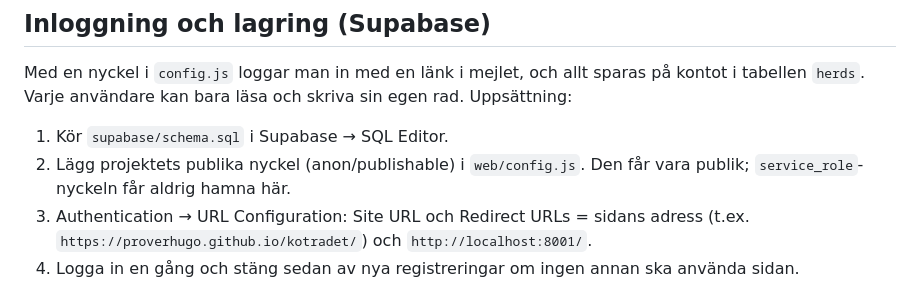
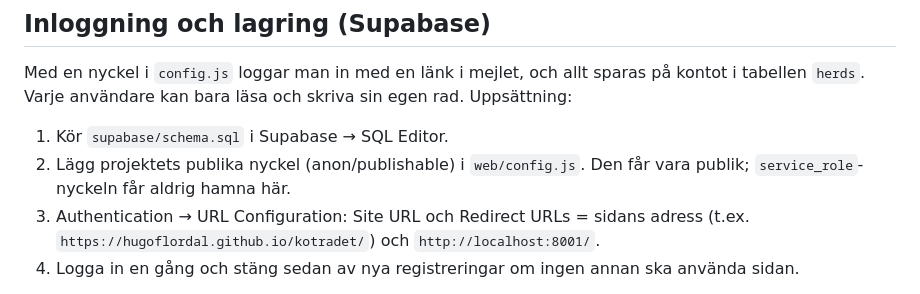
Before and after one commit to hugoflordal/kotradet, a Markdown page: README.md, the part around one of its changes. GitHub-like rendering.

Commit message:
Point to the new address after the GitHub account rename to hugoflordal
Co-Authored-By: Claude Opus 5.5 <noreply@anthropic.com>

```diff
--- a/README.md
+++ b/README.md
@@ -58,7 +58,7 @@ Uppsättning:
 2. Lägg projektets publika nyckel (anon/publishable) i `web/config.js`. Den får vara
    publik; `service_role`-nyckeln får aldrig hamna här.
 3. Authentication → URL Configuration: Site URL och Redirect URLs =
-   sidans adress (t.ex. `https://proverhugo.github.io/kotradet/`) och
+   sidans adress (t.ex. `https://hugoflordal.github.io/kotradet/`) och
    `http://localhost:8001/`.
 4. Logga in en gång och stäng sedan av nya registreringar om ingen annan ska
    använda sidan.
```
Also changed, not shown: other parts of README.md (+1 -1 lines).
